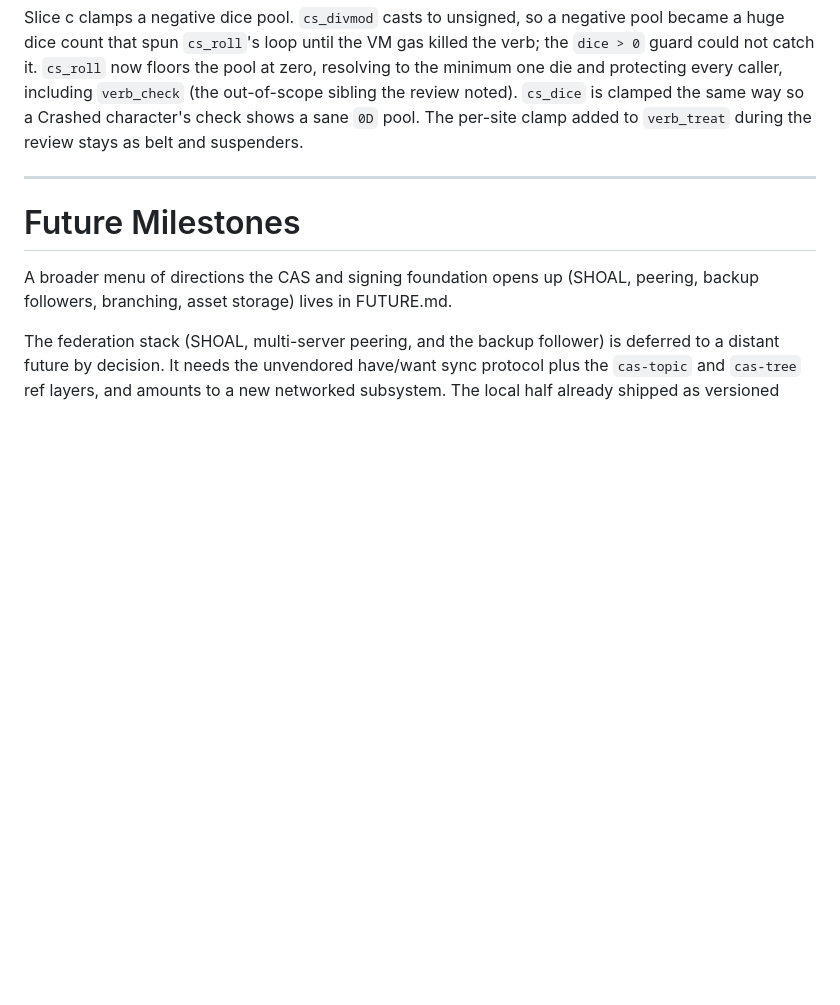
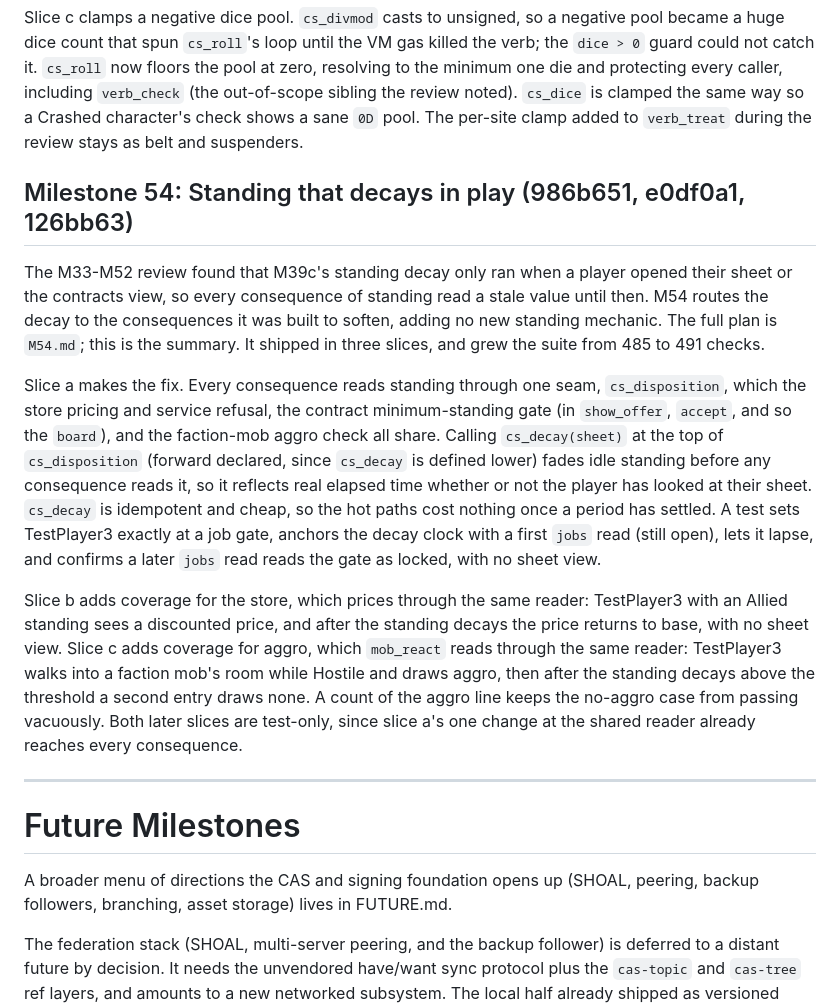
Before and after one commit to OrangeTide/smolmoo, a Markdown page: PLAN.md, the part around the change. Drawn GitHub-style; blank space fills up the shorter version.

Commit message:
PLAN: record M54 standing that decays in play
Summarise M54 in PLAN.md and mark M54.md shipped across all three
slices: decay at the cs_disposition reader, plus store-pricing and
aggro coverage.

```diff
--- a/PLAN.md
+++ b/PLAN.md
@@ -1158,6 +1158,32 @@ sibling the review noted). `cs_dice` is clamped the same way so a Crashed charac
 shows a sane `0D` pool. The per-site clamp added to `verb_treat` during the review stays as
 belt and suspenders.
 
+## Milestone 54: Standing that decays in play (986b651, e0df0a1, 126bb63)
+
+The M33-M52 review found that M39c's standing decay only ran when a player opened their sheet
+or the contracts view, so every consequence of standing read a stale value until then. M54
+routes the decay to the consequences it was built to soften, adding no new standing mechanic.
+The full plan is `M54.md`; this is the summary. It shipped in three slices, and grew the suite
+from 485 to 491 checks.
+
+Slice a makes the fix. Every consequence reads standing through one seam, `cs_disposition`,
+which the store pricing and service refusal, the contract minimum-standing gate (in
+`show_offer`, `accept`, and so the `board`), and the faction-mob aggro check all share. Calling
+`cs_decay(sheet)` at the top of `cs_disposition` (forward declared, since `cs_decay` is defined
+lower) fades idle standing before any consequence reads it, so it reflects real elapsed time
+whether or not the player has looked at their sheet. `cs_decay` is idempotent and cheap, so the
+hot paths cost nothing once a period has settled. A test sets TestPlayer3 exactly at a job
+gate, anchors the decay clock with a first `jobs` read (still open), lets it lapse, and
+confirms a later `jobs` read reads the gate as locked, with no sheet view.
+
+Slice b adds coverage for the store, which prices through the same reader: TestPlayer3 with an
+Allied standing sees a discounted price, and after the standing decays the price returns to
+base, with no sheet view. Slice c adds coverage for aggro, which `mob_react` reads through the
+same reader: TestPlayer3 walks into a faction mob's room while Hostile and draws aggro, then
+after the standing decays above the threshold a second entry draws none. A count of the aggro
+line keeps the no-aggro case from passing vacuously. Both later slices are test-only, since
+slice a's one change at the shared reader already reaches every consequence.
+
 ---
 
 # Future Milestones
```
Also changed, not shown: M54.md (+2 -2 lines).
